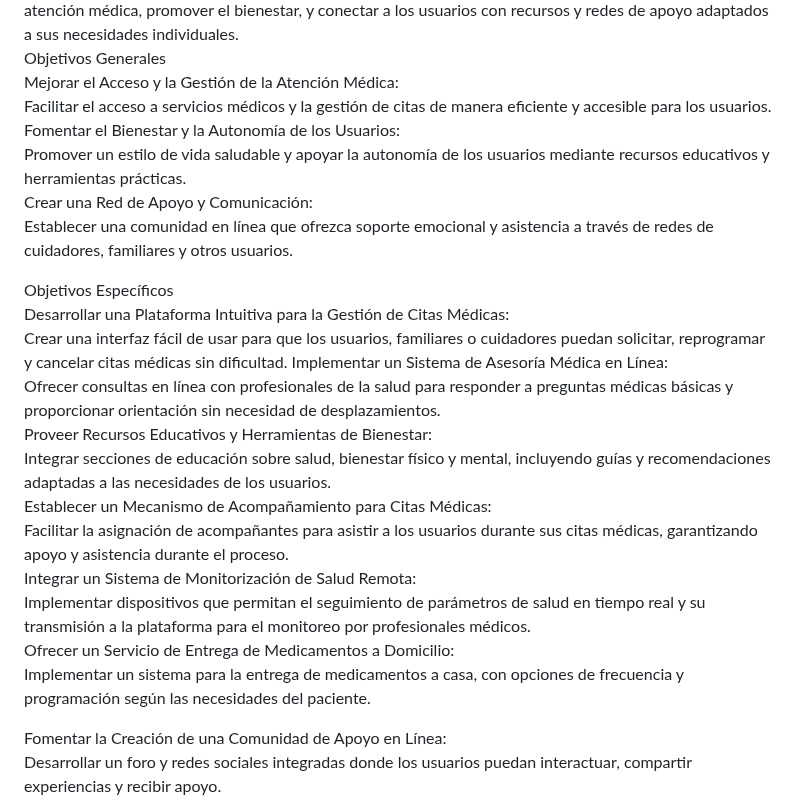
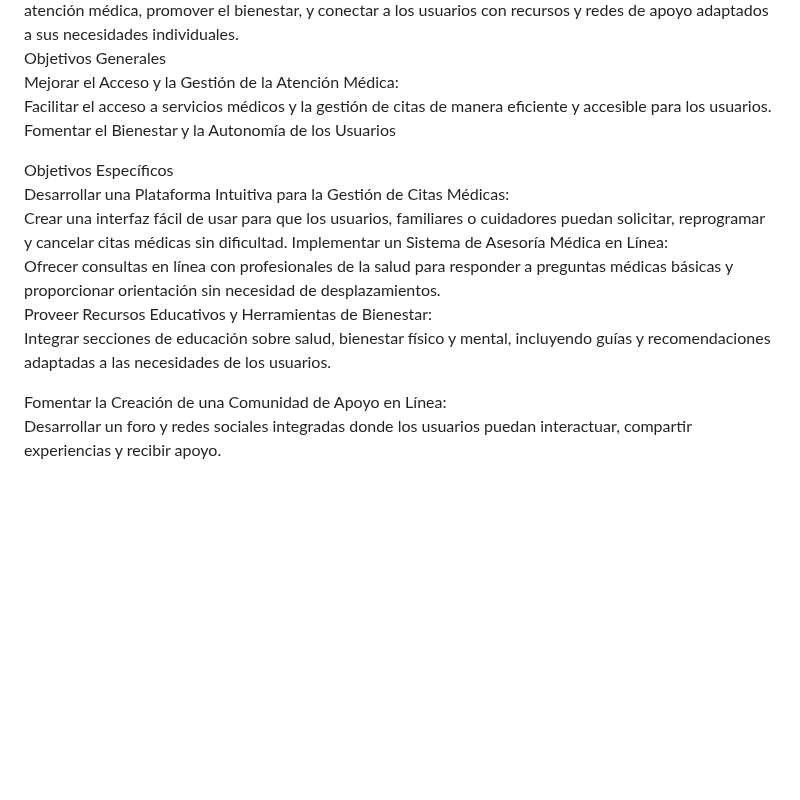
Before and after one commit to PabloCarrH/ClasewebG1, a Markdown page: README.md, the part around the change. Drawn GitHub-style; blank space fills up the shorter version.

```diff
--- a/README.md
+++ b/README.md
@@ -16,10 +16,8 @@ Propuesta
 Desarrollar una plataforma web integral destinada a proporcionar soporte y atención a personas de la tercera edad y a aquellos que requieran asistencia médica continua. Esta plataforma tendrá como objetivo principal mejorar la calidad de vida de los usuarios mediante la oferta de servicios médicos, herramientas de gestión de salud y un sistema de acompañamiento y apoyo. La propuesta se centra en facilitar el acceso a la atención médica, promover el bienestar, y conectar a los usuarios con recursos y redes de apoyo adaptados a sus necesidades individuales.
 Objetivos Generales
 Mejorar el Acceso y la Gestión de la Atención Médica:
-Facilitar el acceso a servicios médicos y la gestión de citas de manera eficiente y accesible para los usuarios. Fomentar el Bienestar y la Autonomía de los Usuarios:
-Promover un estilo de vida saludable y apoyar la autonomía de los usuarios mediante recursos educativos y herramientas prácticas.
-Crear una Red de Apoyo y Comunicación:
-Establecer una comunidad en línea que ofrezca soporte emocional y asistencia a través de redes de cuidadores, familiares y otros usuarios.
+Facilitar el acceso a servicios médicos y la gestión de citas de manera eficiente y accesible para los usuarios. Fomentar el Bienestar y la Autonomía de los Usuarios
+
 
 Objetivos Específicos
 Desarrollar una Plataforma Intuitiva para la Gestión de Citas Médicas:
@@ -27,12 +25,7 @@ Crear una interfaz fácil de usar para que los usuarios, familiares o cuidadores
 Ofrecer consultas en línea con profesionales de la salud para responder a preguntas médicas básicas y proporcionar orientación sin necesidad de desplazamientos.
 Proveer Recursos Educativos y Herramientas de Bienestar:
 Integrar secciones de educación sobre salud, bienestar físico y mental, incluyendo guías y recomendaciones adaptadas a las necesidades de los usuarios.
-Establecer un Mecanismo de Acompañamiento para Citas Médicas:
-Facilitar la asignación de acompañantes para asistir a los usuarios durante sus citas médicas, garantizando apoyo y asistencia durante el proceso.
-Integrar un Sistema de Monitorización de Salud Remota:
-Implementar dispositivos que permitan el seguimiento de parámetros de salud en tiempo real y su transmisión a la plataforma para el monitoreo por profesionales médicos.
-Ofrecer un Servicio de Entrega de Medicamentos a Domicilio:
-Implementar un sistema para la entrega de medicamentos a casa, con opciones de frecuencia y programación según las necesidades del paciente.
+
 
 Fomentar la Creación de una Comunidad de Apoyo en Línea:
 Desarrollar un foro y redes sociales integradas donde los usuarios puedan interactuar, compartir experiencias y recibir apoyo.
```
